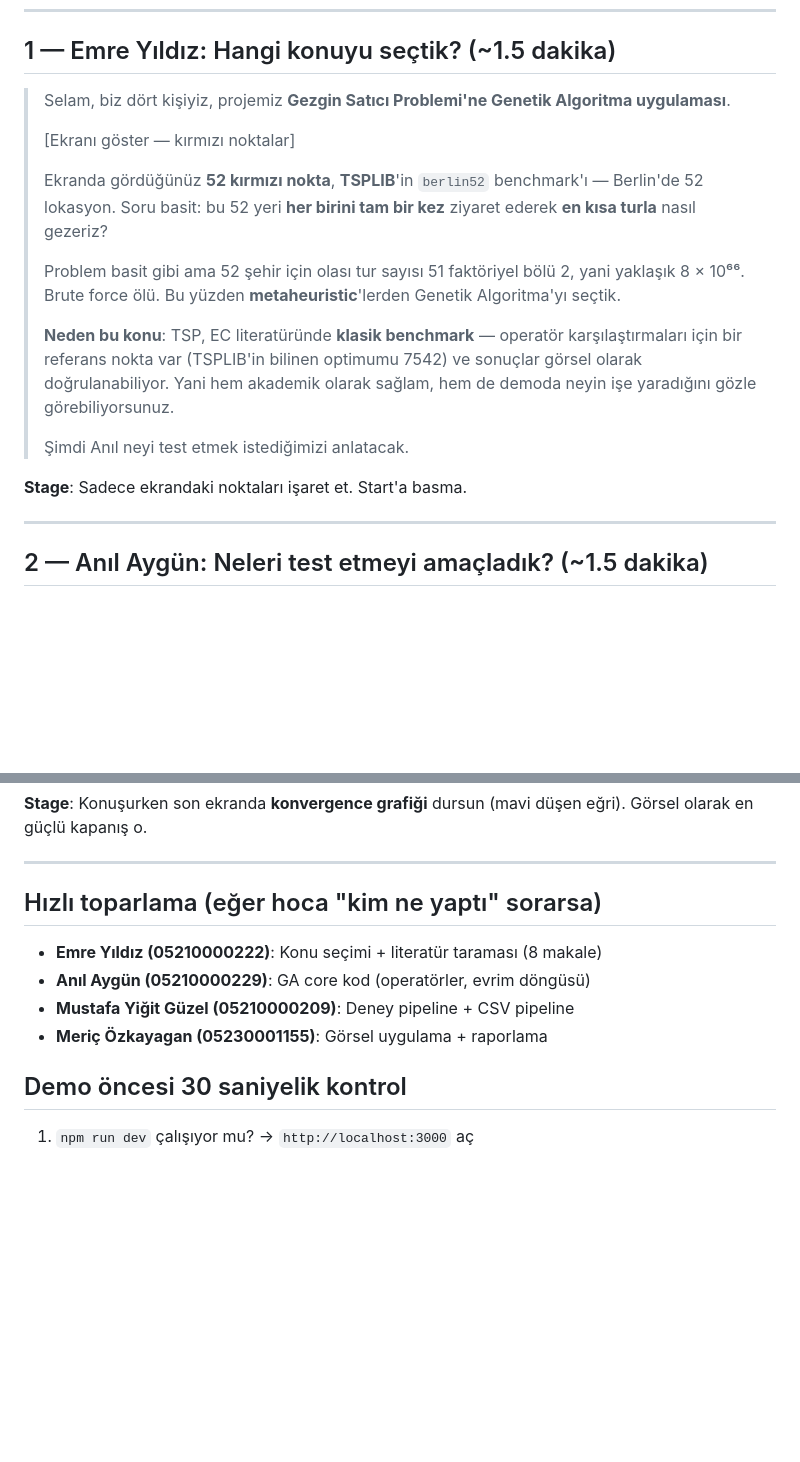
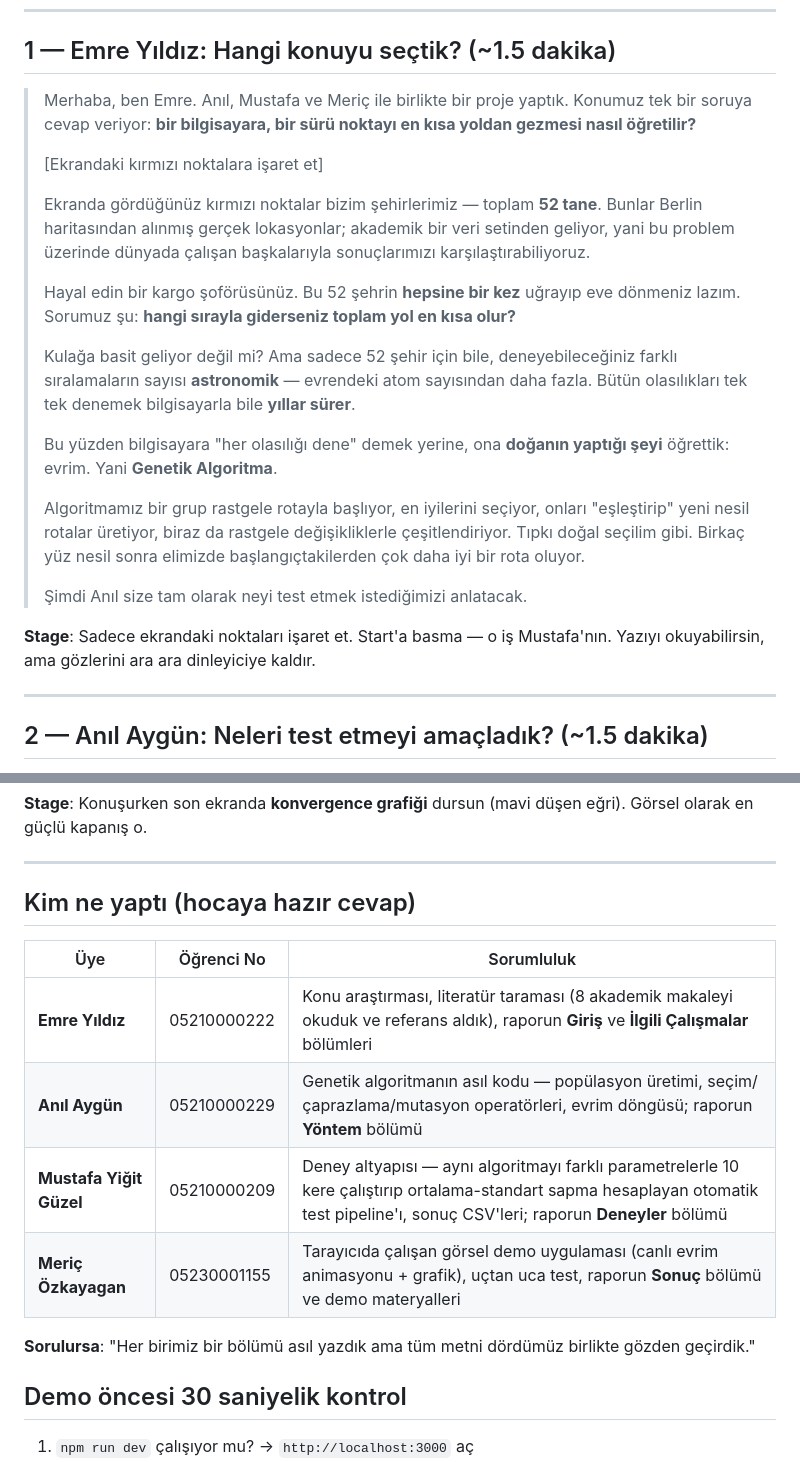
Before and after one commit to mericozkayagan/evocomp, a Markdown page: presentation/KISA_DEMO.md, 2 parts joined by grey strips. GitHub-like rendering; blank space fills up the shorter version.

Commit message:
Simplify intro to student-level Turkish, expand contributions table
- Section 1 (Emre's intro) rewritten without jargon: no "TSPLIB
  benchmark", no "metaheuristic", no scientific notation read aloud.
  Reads naturally for 1-1.5 minutes.
- Contributions section expanded into a proper table with student IDs
  and concrete deliverables per member.

Co-Authored-By: Claude Opus 4.7 (1M context) <noreply@anthropic.com>

```diff
--- a/presentation/KISA_DEMO.md
+++ b/presentation/KISA_DEMO.md
@@ -16,19 +16,23 @@
 
 ## 1 — Emre Yıldız: Hangi konuyu seçtik? (~1.5 dakika)
 
-> Selam, biz dört kişiyiz, projemiz **Gezgin Satıcı Problemi'ne Genetik Algoritma uygulaması**.
+> Merhaba, ben Emre. Anıl, Mustafa ve Meriç ile birlikte bir proje yaptık. Konumuz tek bir soruya cevap veriyor: **bir bilgisayara, bir sürü noktayı en kısa yoldan gezmesi nasıl öğretilir?**
 >
-> [Ekranı göster — kırmızı noktalar]
+> [Ekrandaki kırmızı noktalara işaret et]
 >
-> Ekranda gördüğünüz **52 kırmızı nokta**, **TSPLIB**'in `berlin52` benchmark'ı — Berlin'de 52 lokasyon. Soru basit: bu 52 yeri **her birini tam bir kez** ziyaret ederek **en kısa turla** nasıl gezeriz?
+> Ekranda gördüğünüz kırmızı noktalar bizim şehirlerimiz — toplam **52 tane**. Bunlar Berlin haritasından alınmış gerçek lokasyonlar; akademik bir veri setinden geliyor, yani bu problem üzerinde dünyada çalışan başkalarıyla sonuçlarımızı karşılaştırabiliyoruz.
 >
-> Problem basit gibi ama 52 şehir için olası tur sayısı 51 faktöriyel bölü 2, yani yaklaşık 8 × 10⁶⁶. Brute force ölü. Bu yüzden **metaheuristic**'lerden Genetik Algoritma'yı seçtik.
+> Hayal edin bir kargo şoförüsünüz. Bu 52 şehrin **hepsine bir kez** uğrayıp eve dönmeniz lazım. Sorumuz şu: **hangi sırayla giderseniz toplam yol en kısa olur?**
 >
-> **Neden bu konu**: TSP, EC literatüründe **klasik benchmark** — operatör karşılaştırmaları için bir referans nokta var (TSPLIB'in bilinen optimumu 7542) ve sonuçlar görsel olarak doğrulanabiliyor. Yani hem akademik olarak sağlam, hem de demoda neyin işe yaradığını gözle görebiliyorsunuz.
+> Kulağa basit geliyor değil mi? Ama sadece 52 şehir için bile, deneyebileceğiniz farklı sıralamaların sayısı **astronomik** — evrendeki atom sayısından daha fazla. Bütün olasılıkları tek tek denemek bilgisayarla bile **yıllar sürer**.
 >
-> Şimdi Anıl neyi test etmek istediğimizi anlatacak.
+> Bu yüzden bilgisayara "her olasılığı dene" demek yerine, ona **doğanın yaptığı şeyi** öğrettik: evrim. Yani **Genetik Algoritma**.
+>
+> Algoritmamız bir grup rastgele rotayla başlıyor, en iyilerini seçiyor, onları "eşleştirip" yeni nesil rotalar üretiyor, biraz da rastgele değişikliklerle çeşitlendiriyor. Tıpkı doğal seçilim gibi. Birkaç yüz nesil sonra elimizde başlangıçtakilerden çok daha iyi bir rota oluyor.
+>
+> Şimdi Anıl size tam olarak neyi test etmek istediğimizi anlatacak.
 
-**Stage**: Sadece ekrandaki noktaları işaret et. Start'a basma.
+**Stage**: Sadece ekrandaki noktaları işaret et. Start'a basma — o iş Mustafa'nın. Yazıyı okuyabilirsin, ama gözlerini ara ara dinleyiciye kaldır.
 
 ---
 
@@ -104,12 +108,16 @@
 
 ---
 
-## Hızlı toparlama (eğer hoca "kim ne yaptı" sorarsa)
+## Kim ne yaptı (hocaya hazır cevap)
 
-- **Emre Yıldız (05210000222)**: Konu seçimi + literatür taraması (8 makale)
-- **Anıl Aygün (05210000229)**: GA core kod (operatörler, evrim döngüsü)
-- **Mustafa Yiğit Güzel (05210000209)**: Deney pipeline + CSV pipeline
-- **Meriç Özkayagan (05230001155)**: Görsel uygulama + raporlama
+| Üye | Öğrenci No | Sorumluluk |
+|---|---|---|
+| **Emre Yıldız** | 05210000222 | Konu araştırması, literatür taraması (8 akademik makaleyi okuduk ve referans aldık), raporun **Giriş** ve **İlgili Çalışmalar** bölümleri |
+| **Anıl Aygün** | 05210000229 | Genetik algoritmanın asıl kodu — popülasyon üretimi, seçim/çaprazlama/mutasyon operatörleri, evrim döngüsü; raporun **Yöntem** bölümü |
+| **Mustafa Yiğit Güzel** | 05210000209 | Deney altyapısı — aynı algoritmayı farklı parametrelerle 10 kere çalıştırıp ortalama-standart sapma hesaplayan otomatik test pipeline'ı, sonuç CSV'leri; raporun **Deneyler** bölümü |
+| **Meriç Özkayagan** | 05230001155 | Tarayıcıda çalışan görsel demo uygulaması (canlı evrim animasyonu + grafik), uçtan uca test, raporun **Sonuç** bölümü ve demo materyalleri |
+
+**Sorulursa**: "Her birimiz bir bölümü asıl yazdık ama tüm metni dördümüz birlikte gözden geçirdik."
 
 ## Demo öncesi 30 saniyelik kontrol
 
```
